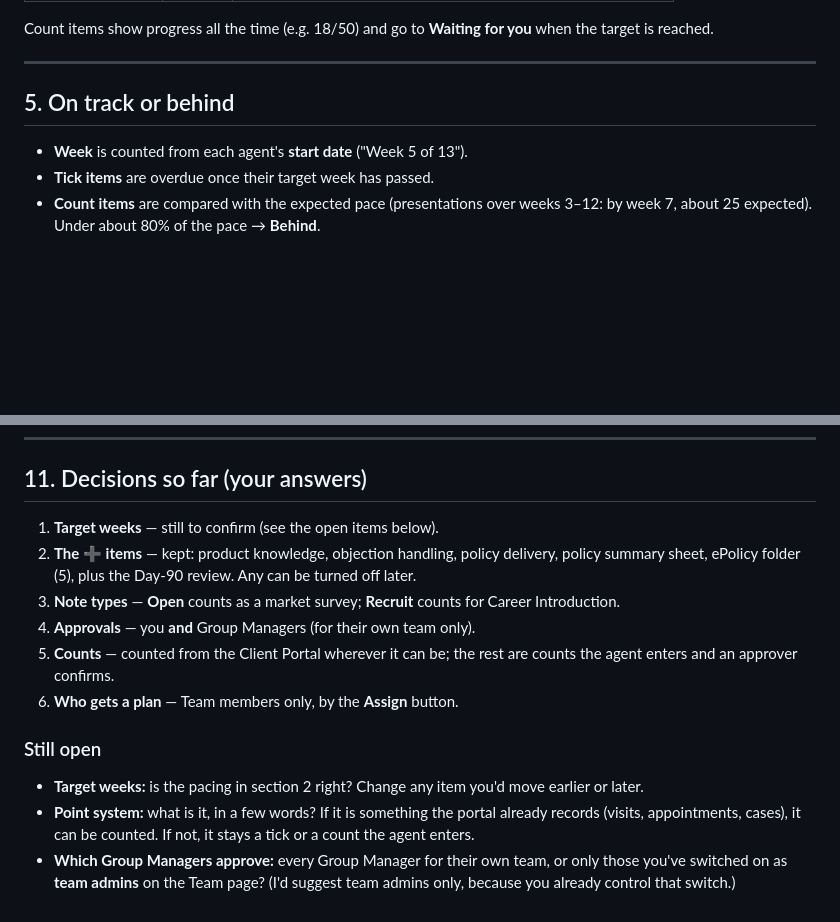
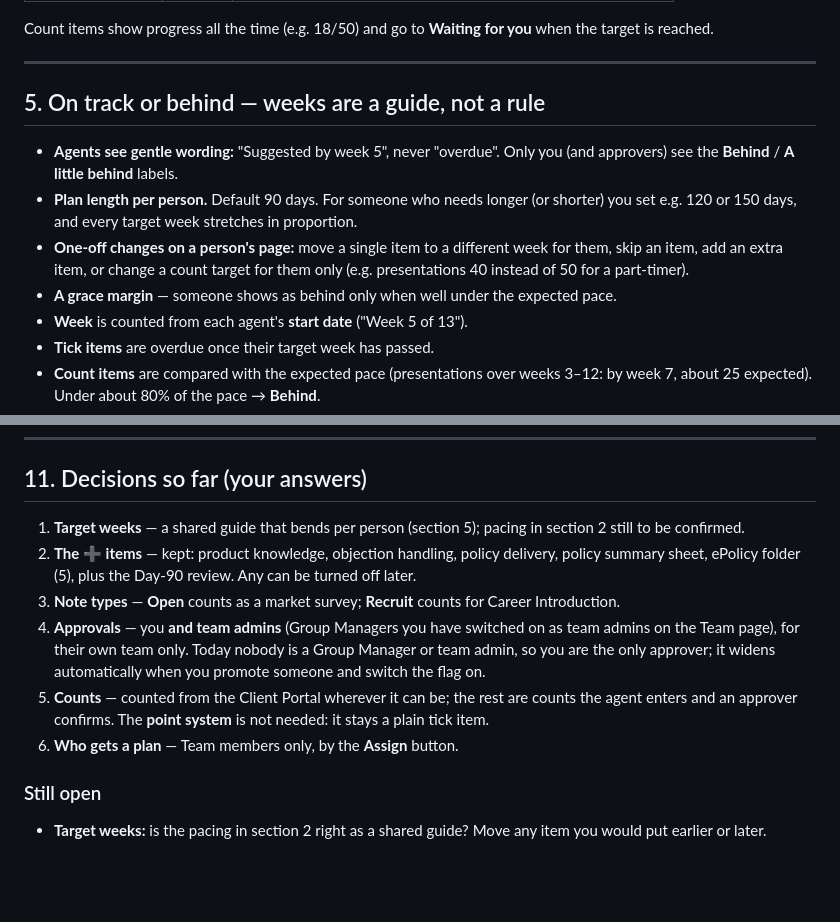
Before and after one commit to easypolicy-dreamhub/claude-code, a Markdown page: action-plan/DESIGN.md, 2 parts joined by grey strips. Rendered like a GitHub page; blank space fills up the shorter version.

Commit message:
Action Plan design: weeks are a guide with per-person flexibility; approvals = super admin + team admins
Co-Authored-By: Claude Sonnet 5.5 <noreply@anthropic.com>
Claude-Session: https://claude.ai/code/session_01QBYBui2ky5cfsSzVBdQnWp

```diff
--- a/action-plan/DESIGN.md
+++ b/action-plan/DESIGN.md
@@ -86,7 +86,11 @@ Count items show progress all the time (e.g. 18/50) and go to **Waiting for you*
 
 ---
 
-## 5. On track or behind
+## 5. On track or behind — weeks are a guide, not a rule
+- **Agents see gentle wording:** "Suggested by week 5", never "overdue". Only you (and approvers) see the **Behind** / **A little behind** labels.
+- **Plan length per person.** Default 90 days. For someone who needs longer (or shorter) you set e.g. 120 or 150 days, and every target week stretches in proportion.
+- **One-off changes on a person's page:** move a single item to a different week for them, skip an item, add an extra item, or change a count target for them only (e.g. presentations 40 instead of 50 for a part-timer).
+- **A grace margin** — someone shows as behind only when well under the expected pace.
 - **Week** is counted from each agent's **start date** ("Week 5 of 13").
 - **Tick items** are overdue once their target week has passed.
 - **Count items** are compared with the expected pace (presentations over weeks 3–12: by week 7, about 25 expected). Under about 80% of the pace → **Behind**.
@@ -174,14 +178,12 @@ Moving the current associates across: after step 1, set up their plans and mark
 ---
 
 ## 11. Decisions so far (your answers)
-1. **Target weeks** — still to confirm (see the open items below).
+1. **Target weeks** — a shared guide that bends per person (section 5); pacing in section 2 still to be confirmed.
 2. **The ➕ items** — kept: product knowledge, objection handling, policy delivery, policy summary sheet, ePolicy folder (5), plus the Day-90 review. Any can be turned off later.
 3. **Note types** — **Open** counts as a market survey; **Recruit** counts for Career Introduction.
-4. **Approvals** — you **and** Group Managers (for their own team only).
-5. **Counts** — counted from the Client Portal wherever it can be; the rest are counts the agent enters and an approver confirms.
+4. **Approvals** — you **and team admins** (Group Managers you have switched on as team admins on the Team page), for their own team only. Today nobody is a Group Manager or team admin, so you are the only approver; it widens automatically when you promote someone and switch the flag on.
+5. **Counts** — counted from the Client Portal wherever it can be; the rest are counts the agent enters and an approver confirms. The **point system** is not needed: it stays a plain tick item.
 6. **Who gets a plan** — Team members only, by the **Assign** button.
 
 ### Still open
-- **Target weeks:** is the pacing in section 2 right? Change any item you'd move earlier or later.
-- **Point system:** what is it, in a few words? If it is something the portal already records (visits, appointments, cases), it can be counted. If not, it stays a tick or a count the agent enters.
-- **Which Group Managers approve:** every Group Manager for their own team, or only those you've switched on as **team admins** on the Team page? (I'd suggest team admins only, because you already control that switch.)
+- **Target weeks:** is the pacing in section 2 right as a shared guide? Move any item you would put earlier or later.
```
